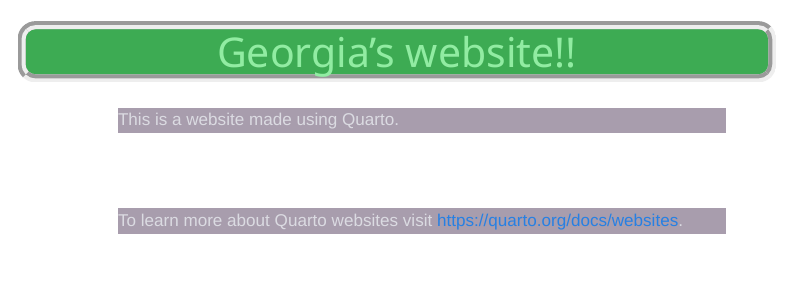
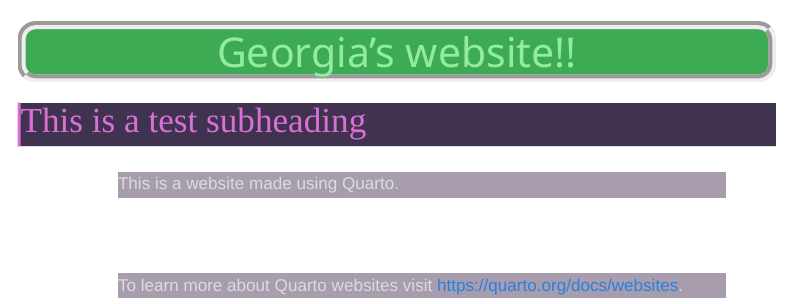
Before and after one commit to GeorgiaHCA/quarto-website, a Quarto document (index.qmd): the page in a window 1100 px wide, from its top. Rendered offline with R 4.5, knitr and Pandoc in place of Quarto, with nearby package versions; menus at the side of the page are left out.

Commit message:
adds css styling changes

```diff
--- a/index.qmd
+++ b/index.qmd
@@ -2,6 +2,8 @@
 title: "Georgia's website!!"
 ---
 
-This is a website made using Quarto.
+<h2>This is a test subheading</h2>
+
+<p>This is a website made using Quarto.</p>
 
 To learn more about Quarto websites visit <https://quarto.org/docs/websites>.
```
Also changed, not shown: .quarto/idx/index.qmd.json, docs/search.json, 5 other files.
